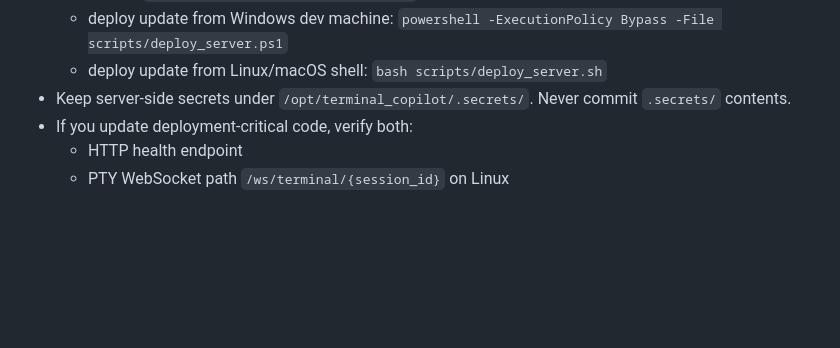
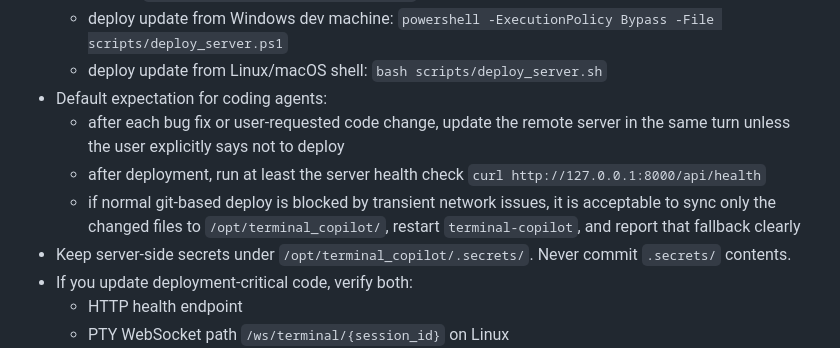
Before and after one commit to panbu2007/Terminal-Copilot, a Markdown page: AGENTS.md, the part around the change. GitHub-like rendering; blank space fills up the shorter version.

Commit message:
docs: require deploy after fixes

```diff
--- a/AGENTS.md
+++ b/AGENTS.md
@@ -61,6 +61,10 @@ When making changes, prefer the smallest verification that proves the modified p
   - restart: `systemctl restart terminal-copilot`
   - deploy update from Windows dev machine: `powershell -ExecutionPolicy Bypass -File scripts/deploy_server.ps1`
   - deploy update from Linux/macOS shell: `bash scripts/deploy_server.sh`
+- Default expectation for coding agents:
+  - after each bug fix or user-requested code change, update the remote server in the same turn unless the user explicitly says not to deploy
+  - after deployment, run at least the server health check `curl http://127.0.0.1:8000/api/health`
+  - if normal git-based deploy is blocked by transient network issues, it is acceptable to sync only the changed files to `/opt/terminal_copilot/`, restart `terminal-copilot`, and report that fallback clearly
 - Keep server-side secrets under `/opt/terminal_copilot/.secrets/`. Never commit `.secrets/` contents.
 - If you update deployment-critical code, verify both:
   - HTTP health endpoint
```
